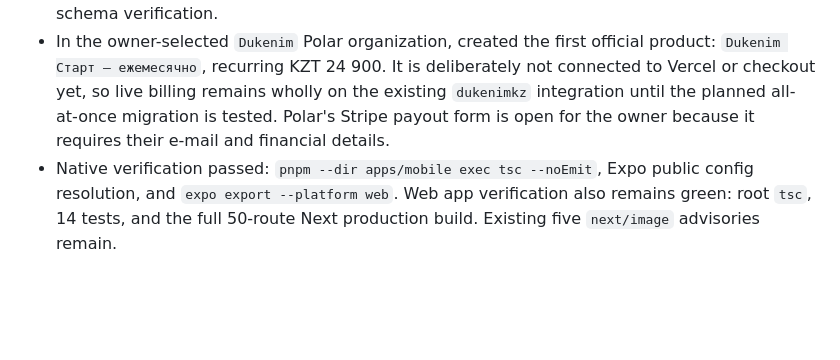
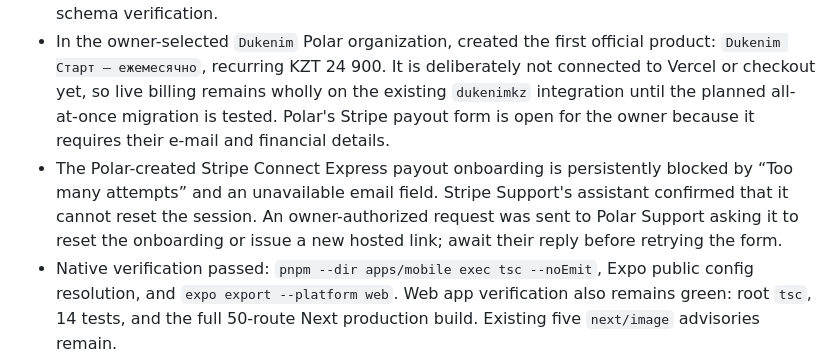
Before and after one commit to yera47/Dukenim-new, a Markdown page: AI_HANDOFF.md, the part around the change. GitHub-like rendering; blank space fills up the shorter version.

Commit message:
docs: record Polar payout support request

```diff
--- a/AI_HANDOFF.md
+++ b/AI_HANDOFF.md
@@ -10,6 +10,7 @@ Native mobile foundation and safe PWA release — 2026-09-04:
 - Created `apps/mobile`, an Expo SDK 57 iOS/Android client with the registered `kz.dukenim.app` identifiers and the approved Dukenim colours. It includes existing-account email/password sign-in through Supabase (using only public `EXPO_PUBLIC_*` config), owner/superadmin role recognition, a real camera barcode scanner, and notification-permission/channel setup. Root actions are intentionally not copied into an unaudited mobile client.
 - Added `20260904065723_mobile_push_notifications.sql`: a user-owned device-token table with individual `select`/`insert`/`update`/`delete` RLS policies and no tenant/customer data. The mobile client now creates an Expo token only on a physical device after login and permission, then upserts it through the RLS path. Do not apply this migration blindly: production's historical migration chain is known not to replay cleanly; reconcile/apply it directly only after schema verification.
 - In the owner-selected `Dukenim` Polar organization, created the first official product: `Dukenim Старт — ежемесячно`, recurring KZT 24 900. It is deliberately not connected to Vercel or checkout yet, so live billing remains wholly on the existing `dukenimkz` integration until the planned all-at-once migration is tested. Polar's Stripe payout form is open for the owner because it requires their e-mail and financial details.
+- The Polar-created Stripe Connect Express payout onboarding is persistently blocked by “Too many attempts” and an unavailable email field. Stripe Support's assistant confirmed that it cannot reset the session. An owner-authorized request was sent to Polar Support asking it to reset the onboarding or issue a new hosted link; await their reply before retrying the form.
 - Native verification passed: `pnpm --dir apps/mobile exec tsc --noEmit`, Expo public config resolution, and `expo export --platform web`. Web app verification also remains green: root `tsc`, 14 tests, and the full 50-route Next production build. Existing five `next/image` advisories remain.
 - Do not claim native push delivery, widgets, TestFlight/App Store publication, or mobile Google/Apple OAuth yet. They need an Expo/EAS project, device token table plus server-side outbox/provider delivery, an iOS widget target, native OAuth client registration, and live device checks. The Apple web Service ID/App ID are configured, but the one-time downloaded Apple private `.p8` key is not available to the workspace, so Apple login remains disabled until it is securely supplied to Supabase.
 
```
